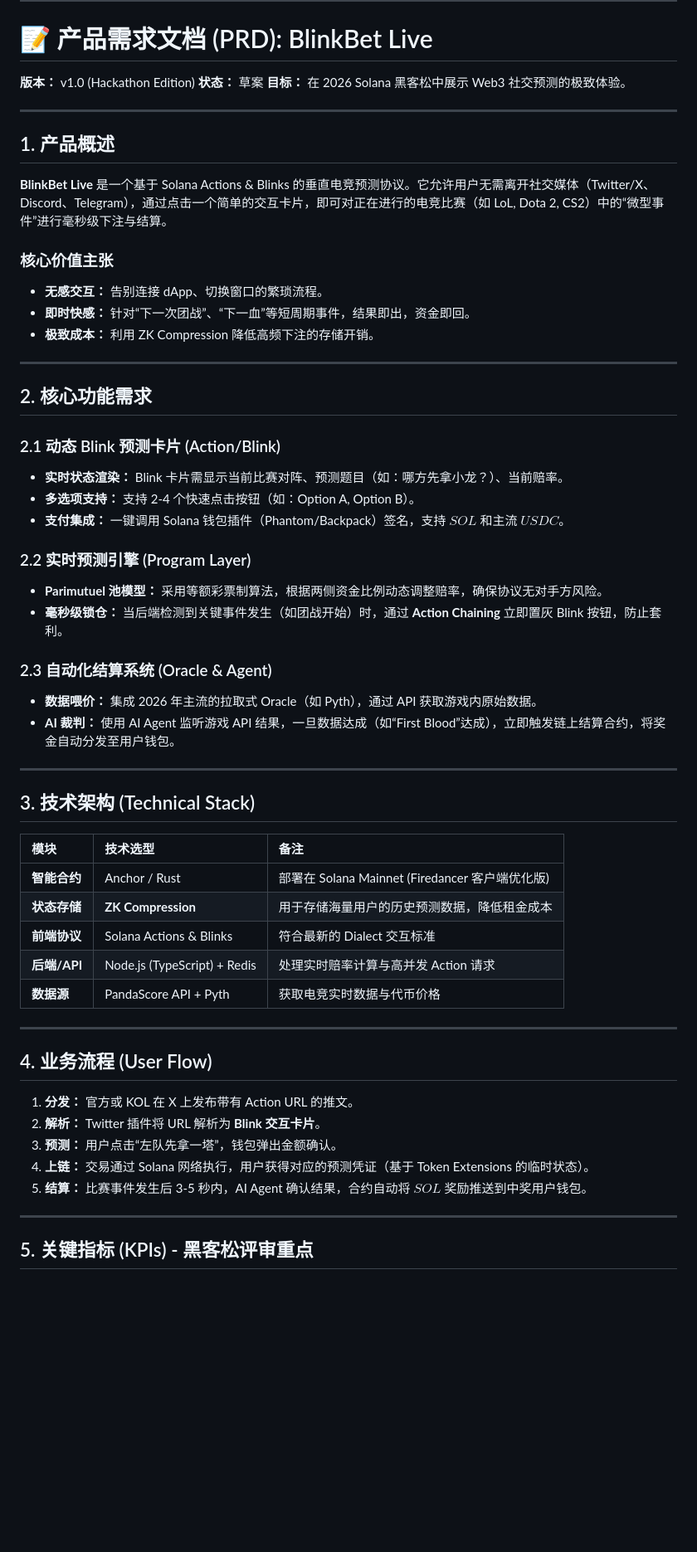
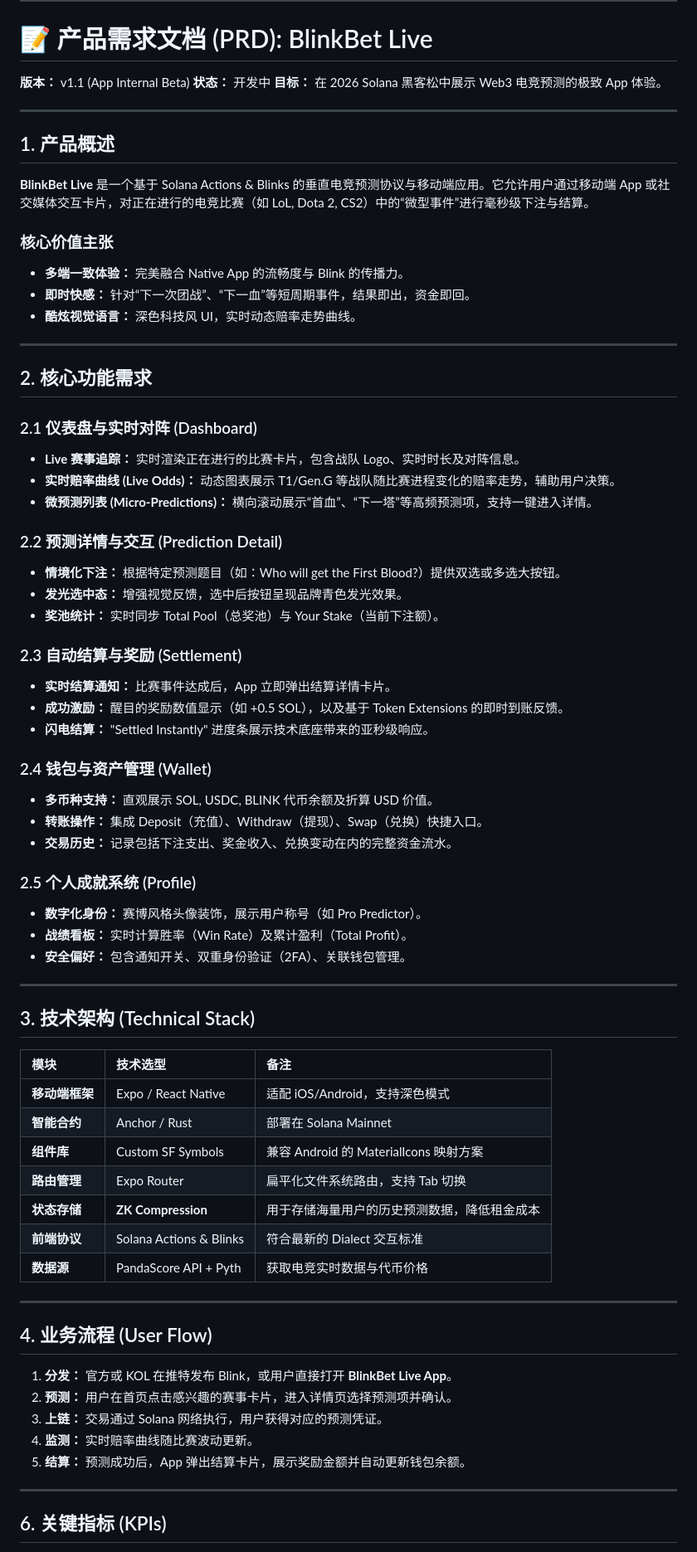
Before and after one commit to zhiming817/BlinkEsportsBetLive, a Markdown page: doc/需求.md, the part around one of its changes. Shown at 83% size. GitHub-like rendering; blank space fills up the shorter version.

Commit message:
需求文档修改

```diff
--- a/doc/需求.md
+++ b/doc/需求.md
@@ -4,36 +4,48 @@
 
 # 📝 产品需求文档 (PRD): BlinkBet Live
 
-**版本：** v1.0 (Hackathon Edition)
-**状态：** 草案
-**目标：** 在 2026 Solana 黑客松中展示 Web3 社交预测的极致体验。
+**版本：** v1.1 (App Internal Beta)
+**状态：** 开发中
+**目标：** 在 2026 Solana 黑客松中展示 Web3 电竞预测的极致 App 体验。
 
 ---
 
 ## 1. 产品概述
-**BlinkBet Live** 是一个基于 Solana Actions & Blinks 的垂直电竞预测协议。它允许用户无需离开社交媒体（Twitter/X、Discord、Telegram），通过点击一个简单的交互卡片，即可对正在进行的电竞比赛（如 LoL, Dota 2, CS2）中的“微型事件”进行毫秒级下注与结算。
+**BlinkBet Live** 是一个基于 Solana Actions & Blinks 的垂直电竞预测协议与移动端应用。它允许用户通过移动端 App 或社交媒体交互卡片，对正在进行的电竞比赛（如 LoL, Dota 2, CS2）中的“微型事件”进行毫秒级下注与结算。
 
 ### 核心价值主张
-* **无感交互：** 告别连接 dApp、切换窗口的繁琐流程。
+* **多端一致体验：** 完美融合 Native App 的流畅度与 Blink 的传播力。
 * **即时快感：** 针对“下一次团战”、“下一血”等短周期事件，结果即出，资金即回。
-* **极致成本：** 利用 ZK Compression 降低高频下注的存储开销。
+* **酷炫视觉语言：** 深色科技风 UI，实时动态赔率走势曲线。
 
 ---
 
 ## 2. 核心功能需求
 
-### 2.1 动态 Blink 预测卡片 (Action/Blink)
-* **实时状态渲染：** Blink 卡片需显示当前比赛对阵、预测题目（如：哪方先拿小龙？）、当前赔率。
-* **多选项支持：** 支持 2-4 个快速点击按钮（如：Option A, Option B）。
-* **支付集成：** 一键调用 Solana 钱包插件（Phantom/Backpack）签名，支持 $SOL$ 和主流 $USDC$。
+### 2.1 仪表盘与实时对阵 (Dashboard)
+* **Live 赛事追踪：** 实时渲染正在进行的比赛卡片，包含战队 Logo、实时时长及对阵信息。
+* **实时赔率曲线 (Live Odds)：** 动态图表展示 T1/Gen.G 等战队随比赛进程变化的赔率走势，辅助用户决策。
+* **微预测列表 (Micro-Predictions)：** 横向滚动展示“首血”、“下一塔”等高频预测项，支持一键进入详情。
 
-### 2.2 实时预测引擎 (Program Layer)
-* **Parimutuel 池模型：** 采用等额彩票制算法，根据两侧资金比例动态调整赔率，确保协议无对手方风险。
-* **毫秒级锁仓：** 当后端检测到关键事件发生（如团战开始）时，通过 **Action Chaining** 立即置灰 Blink 按钮，防止套利。
+### 2.2 预测详情与交互 (Prediction Detail)
+* **情境化下注：** 根据特定预测题目（如：Who will get the First Blood?）提供双选或多选大按钮。
+* **发光选中态：** 增强视觉反馈，选中后按钮呈现品牌青色发光效果。
+* **奖池统计：** 实时同步 Total Pool（总奖池）与 Your Stake（当前下注额）。
 
-### 2.3 自动化结算系统 (Oracle & Agent)
-* **数据喂价：** 集成 2026 年主流的拉取式 Oracle（如 Pyth），通过 API 获取游戏内原始数据。
-* **AI 裁判：** 使用 AI Agent 监听游戏 API 结果，一旦数据达成（如“First Blood”达成），立即触发链上结算合约，将奖金自动分发至用户钱包。
+### 2.3 自动结算与奖励 (Settlement)
+* **实时结算通知：** 比赛事件达成后，App 立即弹出结算详情卡片。
+* **成功激励：** 醒目的奖励数值显示（如 +0.5 SOL），以及基于 Token Extensions 的即时到账反馈。
+* **闪电结算：** "Settled Instantly" 进度条展示技术底座带来的亚秒级响应。
+
+### 2.4 钱包与资产管理 (Wallet)
+* **多币种支持：** 直观展示 SOL, USDC, BLINK 代币余额及折算 USD 价值。
+* **转账操作：** 集成 Deposit（充值）、Withdraw（提现）、Swap（兑换）快捷入口。
+* **交易历史：** 记录包括下注支出、奖金收入、兑换变动在内的完整资金流水。
+
+### 2.5 个人成就系统 (Profile)
+* **数字化身份：** 赛博风格头像装饰，展示用户称号（如 Pro Predictor）。
+* **战绩看板：** 实时计算胜率（Win Rate）及累计盈利（Total Profit）。
+* **安全偏好：** 包含通知开关、双重身份验证（2FA）、关联钱包管理。
 
 ---
 
@@ -41,23 +53,25 @@
 
 | 模块 | 技术选型 | 备注 |
 | :--- | :--- | :--- |
-| **智能合约** | Anchor / Rust | 部署在 Solana Mainnet (Firedancer 客户端优化版) |
+| **移动端框架** | Expo / React Native | 适配 iOS/Android，支持深色模式 |
+| **智能合约** | Anchor / Rust | 部署在 Solana Mainnet |
+| **组件库** | Custom SF Symbols | 兼容 Android 的 MaterialIcons 映射方案 |
+| **路由管理** | Expo Router | 扁平化文件系统路由，支持 Tab 切换 |
 | **状态存储** | **ZK Compression** | 用于存储海量用户的历史预测数据，降低租金成本 |
 | **前端协议** | Solana Actions & Blinks | 符合最新的 Dialect 交互标准 |
-| **后端/API** | Node.js (TypeScript) + Redis | 处理实时赔率计算与高并发 Action 请求 |
 | **数据源** | PandaScore API + Pyth | 获取电竞实时数据与代币价格 |
 
 ---
 
 ## 4. 业务流程 (User Flow)
 
-1.  **分发：** 官方或 KOL 在 X 上发布带有 Action URL 的推文。
-2.  **解析：** Twitter 插件将 URL 解析为 **Blink 交互卡片**。
-3.  **预测：** 用户点击“左队先拿一塔”，钱包弹出金额确认。
-4.  **上链：** 交易通过 Solana 网络执行，用户获得对应的预测凭证（基于 Token Extensions 的临时状态）。
-5.  **结算：** 比赛事件发生后 3-5 秒内，AI Agent 确认结果，合约自动将 $SOL$ 奖励推送到中奖用户钱包。
+1.  **分发：** 官方或 KOL 在推特发布 Blink，或用户直接打开 **BlinkBet Live App**。
+2.  **预测：** 用户在首页点击感兴趣的赛事卡片，进入详情页选择预测项并确认。
+3.  **上链：** 交易通过 Solana 网络执行，用户获得对应的预测凭证。
+4.  **监测：** 实时赔率曲线随比赛波动更新。
+5.  **结算：** 预测成功后，App 弹出结算卡片，展示奖励金额并自动更新钱包余额。
 
 ---
 
-## 5. 关键指标 (KPIs) - 黑客松评审重点
+## 6. 关键指标 (KPIs)
 
```
Also changed, not shown: other parts of doc/需求.md (+3 -17 lines).
